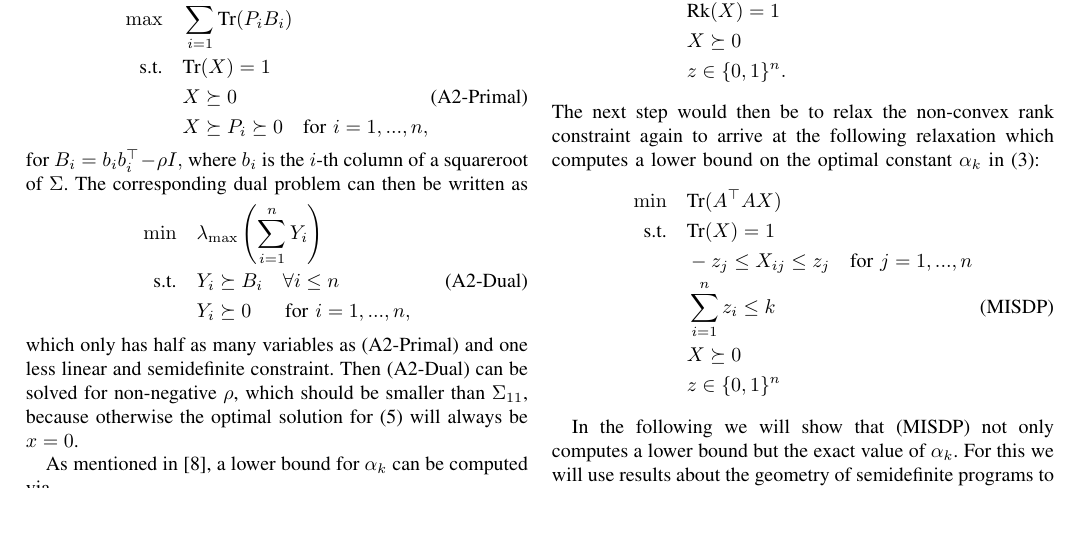
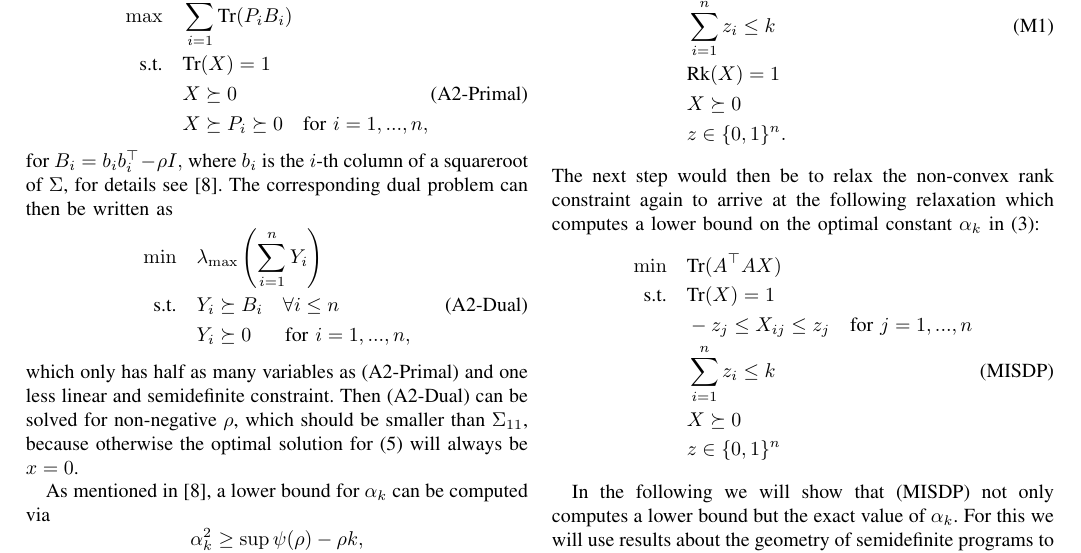
Before and after one commit to scipopt/SCIP-SDP, a LaTeX paper (RIP-MISDP-Paper/IEEE_RIP-MISDP.tex): part of page 3 of 6, cut at the place of the change, the shorter picture padded with empty space. Compiled offline with pdfLaTeX; a missing font is replaced by an installed copy or a similar font; a LaTeX package or settings file that is missing is left out.

Commit message:
be more explicit that we are ommiting details in explanation of Asp08

```diff
--- a/RIP-MISDP-Paper/IEEE_RIP-MISDP.tex
+++ b/RIP-MISDP-Paper/IEEE_RIP-MISDP.tex
@@ -327,7 +327,7 @@ As one way to solve (\ref{phi}) the semidefinite lifting technique is used again
  & X \succeq 0 \tag{A2-Primal} \\
  & X \succeq P_i \succeq 0 \quad \text{for } i = 1, ..., n, \nonumber
 \end{align}
-for $B_i = b_ib_i\T - \rho I,$ where $b_i$ is the $i$-th column of a squareroot of $\Sigma$. The corresponding dual problem can then be written as
+for $B_i = b_ib_i\T - \rho I,$ where $b_i$ is the $i$-th column of a squareroot of $\Sigma$, for details see \cite{Asp08}. The corresponding dual problem can then be written as
 \begin{align}\label{Asp08Dual}
   \min \quad & \lambda_{\max}\left(\sum_{i=1}^n Y_i \right) \nonumber \\
   \text{s.t.} \quad & Y_i \succeq B_i \quad \forall i \leq n \tag{A2-Dual} \\
```
Also changed, not shown: RIP-MISDP-Paper/IEEE_RIP-MISDP.tex (2 more changed lines).
